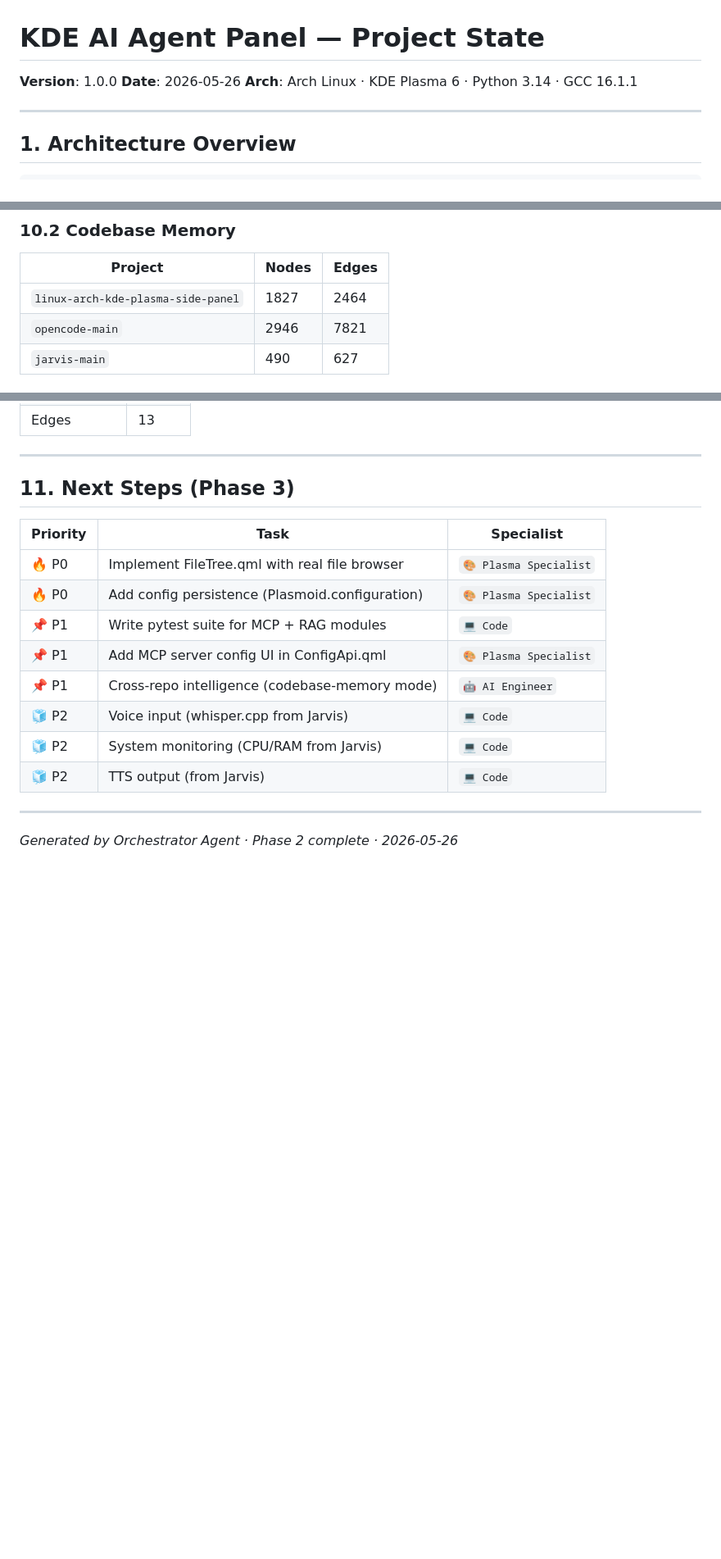
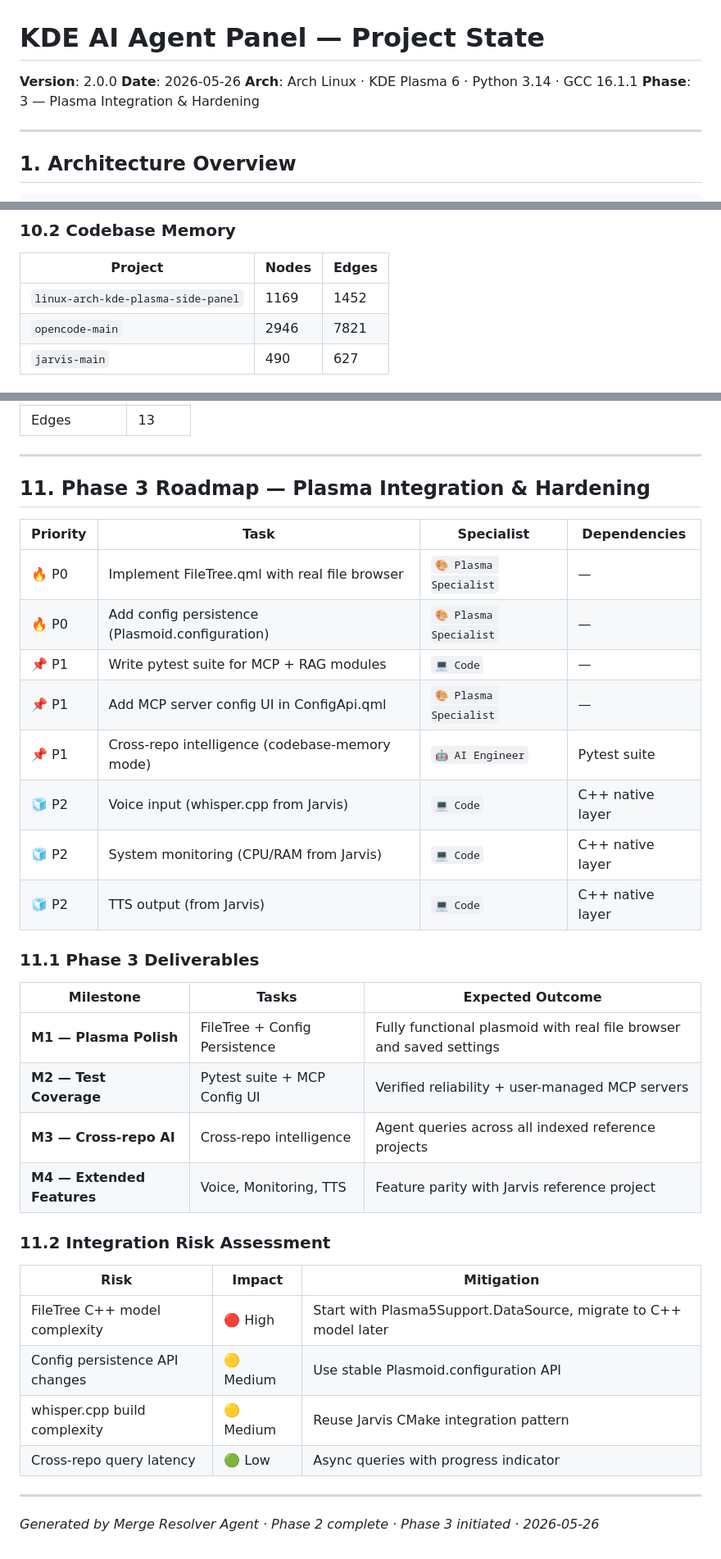
Before and after one commit to mishabcbb-cmd/linux-arch-kde-plasma-side-panel, a Markdown page: PROJECT_STATE.md, 3 parts joined by grey strips. Shown at 82% size. Rendered like a GitHub page; blank space fills up the shorter version.

Commit message:
chore: transition PROJECT_STATE.md to Phase 3 (v2.0.0)
- Bump version 1.0.0 → 2.0.0
- Add Phase 3 status header and roadmap section
- Update Features Matrix with Phase 3 task statuses (🔄 P3, 📅 P3)
- Add Phase 3 deliverables (M1–M4 milestones)
- Add integration risk assessment table
- Update Known Issues with Phase 3 priority mapping
- Update Memory Index with current codebase-memory stats (1169 nodes / 1452 edges)
- Replace static Next Steps with structured Phase 3 Roadmap
- Update footer to reflect Phase 3 initiation

```diff
--- a/PROJECT_STATE.md
+++ b/PROJECT_STATE.md
@@ -1,8 +1,9 @@
 # KDE AI Agent Panel — Project State
 
-**Version**: 1.0.0
+**Version**: 2.0.0
 **Date**: 2026-05-26
 **Arch**: Arch Linux · KDE Plasma 6 · Python 3.14 · GCC 16.1.1
+**Phase**: 3 — Plasma Integration & Hardening
 
 ---
 
@@ -348,7 +359,7 @@ chmod +x install.sh
 
 | Project | Nodes | Edges |
 |---------|-------|-------|
-| `linux-arch-kde-plasma-side-panel` | 1827 | 2464 |
+| `linux-arch-kde-plasma-side-panel` | 1169 | 1452 |
 | `opencode-main` | 2946 | 7821 |
 | `jarvis-main` | 490 | 627 |
 
@@ -362,19 +373,37 @@ chmod +x install.sh
 
 ---
 
-## 11. Next Steps (Phase 3)
+## 11. Phase 3 Roadmap — Plasma Integration & Hardening
 
-| Priority | Task | Specialist |
-|----------|------|-----------|
-| 🔥 P0 | Implement FileTree.qml with real file browser | `🎨 Plasma Specialist` |
-| 🔥 P0 | Add config persistence (Plasmoid.configuration) | `🎨 Plasma Specialist` |
-| 📌 P1 | Write pytest suite for MCP + RAG modules | `💻 Code` |
-| 📌 P1 | Add MCP server config UI in ConfigApi.qml | `🎨 Plasma Specialist` |
-| 📌 P1 | Cross-repo intelligence (codebase-memory mode) | `🤖 AI Engineer` |
-| 🧊 P2 | Voice input (whisper.cpp from Jarvis) | `💻 Code` |
-| 🧊 P2 | System monitoring (CPU/RAM from Jarvis) | `💻 Code` |
-| 🧊 P2 | TTS output (from Jarvis) | `💻 Code` |
+| Priority | Task | Specialist | Dependencies |
+|----------|------|-----------|-------------|
+| 🔥 P0 | Implement FileTree.qml with real file browser | `🎨 Plasma Specialist` | — |
+| 🔥 P0 | Add config persistence (Plasmoid.configuration) | `🎨 Plasma Specialist` | — |
+| 📌 P1 | Write pytest suite for MCP + RAG modules | `💻 Code` | — |
+| 📌 P1 | Add MCP server config UI in ConfigApi.qml | `🎨 Plasma Specialist` | — |
+| 📌 P1 | Cross-repo intelligence (codebase-memory mode) | `🤖 AI Engineer` | Pytest suite |
+| 🧊 P2 | Voice input (whisper.cpp from Jarvis) | `💻 Code` | C++ native layer |
+| 🧊 P2 | System monitoring (CPU/RAM from Jarvis) | `💻 Code` | C++ native layer |
+| 🧊 P2 | TTS output (from Jarvis) | `💻 Code` | C++ native layer |
+
+### 11.1 Phase 3 Deliverables
+
+| Milestone | Tasks | Expected Outcome |
+|-----------|-------|-----------------|
+| **M1 — Plasma Polish** | FileTree + Config Persistence | Fully functional plasmoid with real file browser and saved settings |
+| **M2 — Test Coverage** | Pytest suite + MCP Config UI | Verified reliability + user-managed MCP servers |
+| **M3 — Cross-repo AI** | Cross-repo intelligence | Agent queries across all indexed reference projects |
+| **M4 — Extended Features** | Voice, Monitoring, TTS | Feature parity with Jarvis reference project |
+
+### 11.2 Integration Risk Assessment
+
+| Risk | Impact | Mitigation |
+|------|--------|-----------|
+| FileTree C++ model complexity | 🔴 High | Start with Plasma5Support.DataSource, migrate to C++ model later |
+| Config persistence API changes | 🟡 Medium | Use stable Plasmoid.configuration API |
+| whisper.cpp build complexity | 🟡 Medium | Reuse Jarvis CMake integration pattern |
+| Cross-repo query latency | 🟢 Low | Async queries with progress indicator |
 
 ---
 
-*Generated by Orchestrator Agent · Phase 2 complete · 2026-05-26*
+*Generated by Merge Resolver Agent · Phase 2 complete · Phase 3 initiated · 2026-05-26*
```
Also changed, not shown: other parts of PROJECT_STATE.md (+14 -4 lines).
